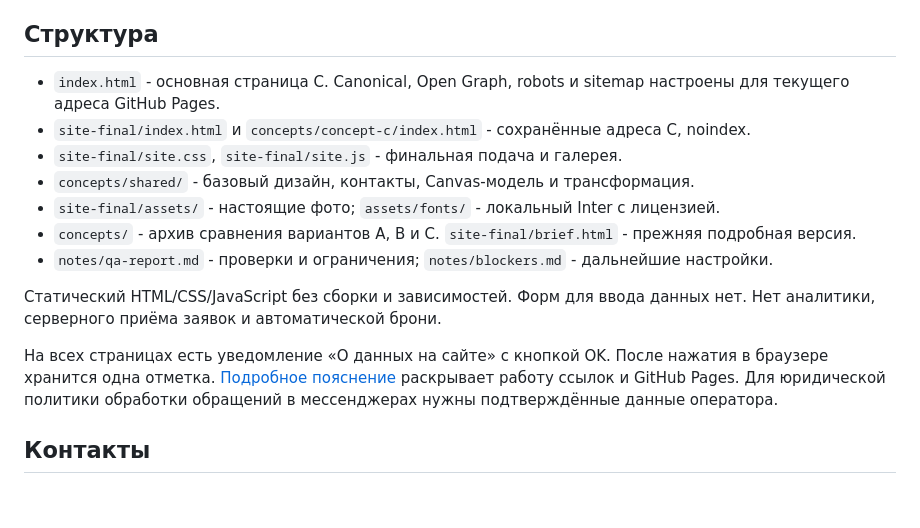
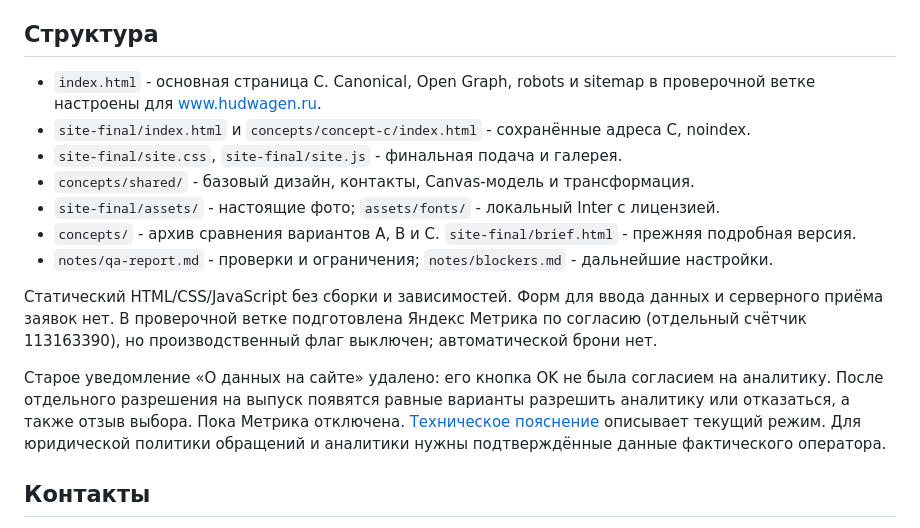
Before and after one commit to TerrificKook/marat-hudvagen, a Markdown page: README.md, the part around the change. GitHub-like rendering; blank space fills up the shorter version.

Commit message:
Align Hudwagen README with consent-gated analytics

```diff
--- a/README.md
+++ b/README.md
@@ -6,7 +6,7 @@
 
 ## Структура
 
-- `index.html` - основная страница C. Canonical, Open Graph, robots и sitemap настроены для текущего адреса GitHub Pages.
+- `index.html` - основная страница C. Canonical, Open Graph, robots и sitemap в проверочной ветке настроены для www.hudwagen.ru.
 - `site-final/index.html` и `concepts/concept-c/index.html` - сохранённые адреса C, noindex.
 - `site-final/site.css`, `site-final/site.js` - финальная подача и галерея.
 - `concepts/shared/` - базовый дизайн, контакты, Canvas-модель и трансформация.
@@ -14,9 +14,9 @@
 - `concepts/` - архив сравнения вариантов A, B и C. `site-final/brief.html` - прежняя подробная версия.
 - `notes/qa-report.md` - проверки и ограничения; `notes/blockers.md` - дальнейшие настройки.
 
-Статический HTML/CSS/JavaScript без сборки и зависимостей. Форм для ввода данных нет. Нет аналитики, серверного приёма заявок и автоматической брони.
+Статический HTML/CSS/JavaScript без сборки и зависимостей. Форм для ввода данных и серверного приёма заявок нет. В проверочной ветке подготовлена Яндекс Метрика по согласию (отдельный счётчик 113163390), но производственный флаг выключен; автоматической брони нет.
 
-На всех страницах есть уведомление «О данных на сайте» с кнопкой OK. После нажатия в браузере хранится одна отметка. [Подробное пояснение](site-final/privacy.html) раскрывает работу ссылок и GitHub Pages. Для юридической политики обработки обращений в мессенджерах нужны подтверждённые данные оператора.
+Старое уведомление «О данных на сайте» удалено: его кнопка OK не была согласием на аналитику. После отдельного разрешения на выпуск появятся равные варианты разрешить аналитику или отказаться, а также отзыв выбора. Пока Метрика отключена. [Техническое пояснение](site-final/privacy.html) описывает текущий режим. Для юридической политики обращений и аналитики нужны подтверждённые данные фактического оператора.
 
 ## Контакты
 
```
